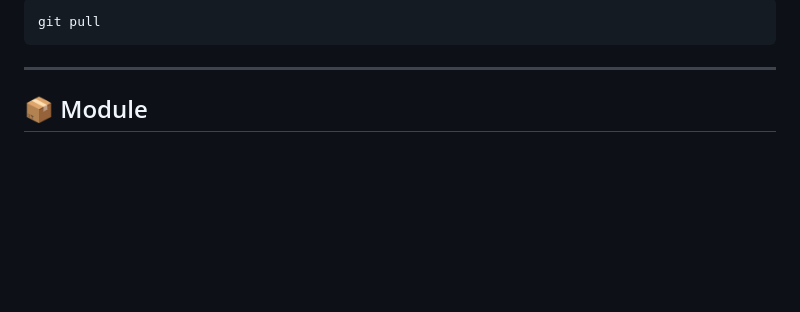
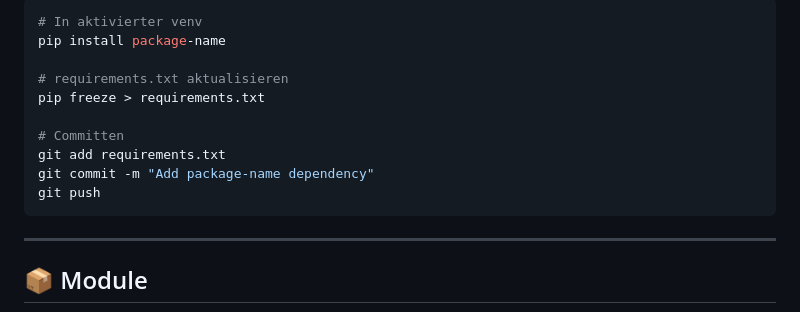
Before and after one commit to baranturhan-commits/Mein_Business, a Markdown page: README.md, the part around one of its changes. Rendered like a GitHub page; blank space fills up the shorter version.

````diff
--- a/README.md
+++ b/README.md
@@ -116,5 +160,14 @@ git push
 ```powershell
-git pull
+# In aktivierter venv
+pip install package-name
+
+# requirements.txt aktualisieren
+pip freeze > requirements.txt
+
+# Committen
+git add requirements.txt
+git commit -m "Add package-name dependency"
+git push
 ```
 
 ---
````
Also changed, not shown: other parts of README.md (+49 -5 lines), frontend/README.md (added, +34 -0 lines).
